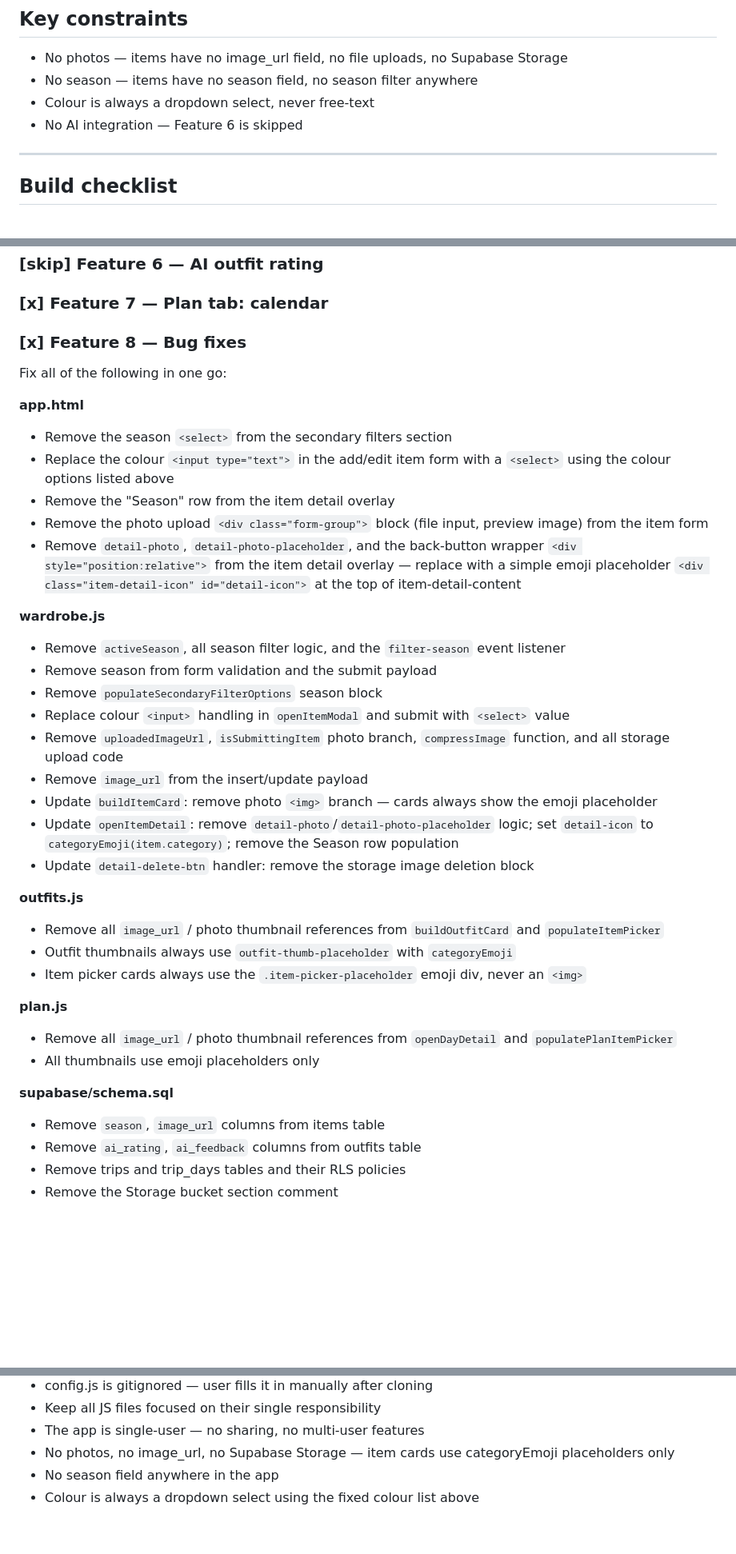
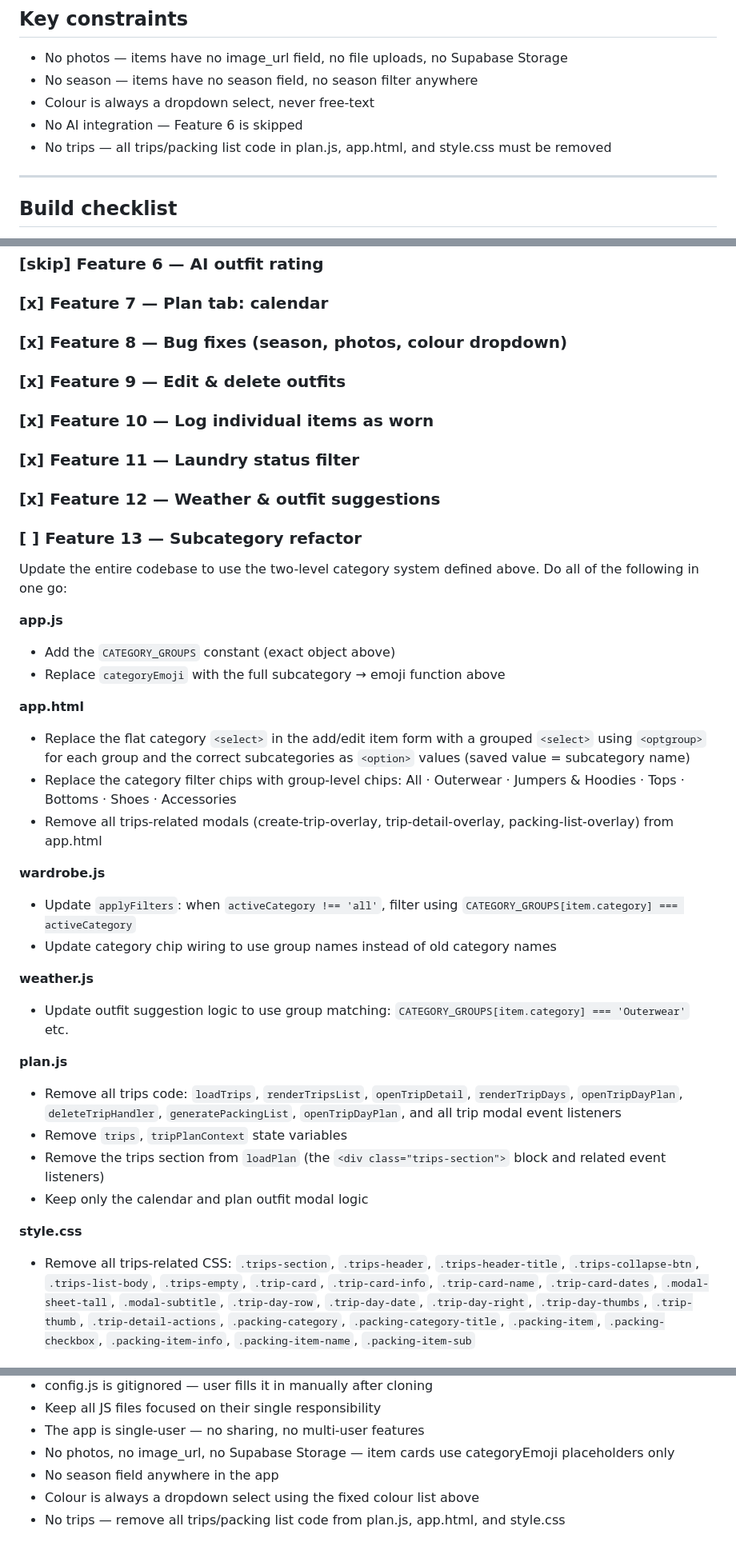
Before and after one commit to Jack-Beal/WardrobeOnline, a Markdown page: CLAUDE.md, 3 parts joined by grey strips. Shown at 80% size. Drawn GitHub-style; blank space fills up the shorter version.

Commit message:
Add two-level category system with subcategories and update filtering logic

```diff
--- a/CLAUDE.md
+++ b/CLAUDE.md
@@ -139,6 +193,7 @@ Brown, Tan, Beige, Cream, Red, Burgundy, Pink, Purple, Orange, Yellow, Multicolo
 - No season — items have no season field, no season filter anywhere
 - Colour is always a dropdown select, never free-text
 - No AI integration — Feature 6 is skipped
+- No trips — all trips/packing list code in plan.js, app.html, and style.css must be removed
 
 ---
 
@@ -160,39 +215,41 @@ Work through these one at a time. Mark [x] when done, stop, and wait for "next".
 
 ### [x] Feature 7 — Plan tab: calendar
 
-### [x] Feature 8 — Bug fixes
-Fix all of the following in one go:
+### [x] Feature 8 — Bug fixes (season, photos, colour dropdown)
+
+### [x] Feature 9 — Edit & delete outfits
+
+### [x] Feature 10 — Log individual items as worn
+
+### [x] Feature 11 — Laundry status filter
+
+### [x] Feature 12 — Weather & outfit suggestions
+
+### [ ] Feature 13 — Subcategory refactor
+Update the entire codebase to use the two-level category system defined above. Do all of the following in one go:
+
+**app.js**
+- Add the `CATEGORY_GROUPS` constant (exact object above)
+- Replace `categoryEmoji` with the full subcategory → emoji function above
 
 **app.html**
-- Remove the season `<select>` from the secondary filters section
-- Replace the colour `<input type="text">` in the add/edit item form with a `<select>` using the colour options listed above
-- Remove the "Season" row from the item detail overlay
-- Remove the photo upload `<div class="form-group">` block (file input, preview image) from the item form
-- Remove `detail-photo`, `detail-photo-placeholder`, and the back-button wrapper `<div style="position:relative">` from the item detail overlay — replace with a simple emoji placeholder `<div class="item-detail-icon" id="detail-icon">` at the top of item-detail-content
+- Replace the flat category `<select>` in the add/edit item form with a grouped `<select>` using `<optgroup>` for each group and the correct subcategories as `<option>` values (saved value = subcategory name)
+- Replace the category filter chips with group-level chips: All · Outerwear · Jumpers & Hoodies · Tops · Bottoms · Shoes · Accessories
+- Remove all trips-related modals (create-trip-overlay, trip-detail-overlay, packing-list-overlay) from app.html
 
 **wardrobe.js**
-- Remove `activeSeason`, all season filter logic, and the `filter-season` event listener
-- Remove season from form validation and the submit payload
-- Remove `populateSecondaryFilterOptions` season block
-- Replace colour `<input>` handling in `openItemModal` and submit with `<select>` value
-- Remove `uploadedImageUrl`, `isSubmittingItem` photo branch, `compressImage` function, and all storage upload code
-- Remove `image_url` from the insert/update payload
-- Update `buildItemCard`: remove photo `<img>` branch — cards always show the emoji placeholder
-- Update `openItemDetail`: remove `detail-photo`/`detail-photo-placeholder` logic; set `detail-icon` to `categoryEmoji(item.category)`; remove the Season row population
-- Update `detail-delete-btn` handler: remove the storage image deletion block
+- Update `applyFilters`: when `activeCategory !== 'all'`, filter using `CATEGORY_GROUPS[item.category] === activeCategory`
+- Update category chip wiring to use group names instead of old category names
 
-**outfits.js**
-- Remove all `image_url` / photo thumbnail references from `buildOutfitCard` and `populateItemPicker`
-- Outfit thumbnails always use `outfit-thumb-placeholder` with `categoryEmoji`
-- Item picker cards always use the `.item-picker-placeholder` emoji div, never an `<img>`
+**weather.js**
+- Update outfit suggestion logic to use group matching: `CATEGORY_GROUPS[item.category] === 'Outerwear'` etc.
 
 **plan.js**
-- Remove all `image_url` / photo thumbnail references from `openDayDetail` and `populatePlanItemPicker`
-- All thumbnails use emoji placeholders only
+- Remove all trips code: `loadTrips`, `renderTripsList`, `openTripDetail`, `renderTripDays`, `openTripDayPlan`, `deleteTripHandler`, `generatePackingList`, `openTripDayPlan`, and all trip modal event listeners
+- Remove `trips`, `tripPlanContext` state variables
+- Remove the trips section from `loadPlan` (the `<div class="trips-section">` block and related event listeners)
+- Keep only the calendar and plan outfit modal logic
 
-**supabase/schema.sql**
-- Remove `season`, `image_url` columns from items table
-- Remove `ai_rating`, `ai_feedback` columns from outfits table
-- Remove trips and trip_days tables and their RLS policies
-- Remove the Storage bucket section comment
+**style.css**
+- Remove all trips-related CSS: `.trips-section`, `.trips-header`, `.trips-header-title`, `.trips-collapse-btn`, `.trips-list-body`, `.trips-empty`, `.trip-card`, `.trip-card-info`, `.trip-card-name`, `.trip-card-dates`, `.modal-sheet-tall`, `.modal-subtitle`, `.trip-day-row`, `.trip-day-date`, `.trip-day-right`, `.trip-day-thumbs`, `.trip-thumb`, `.trip-detail-actions`, `.packing-category`, `.packing-category-title`, `.packing-item`, `.packing-checkbox`, `.packing-item-info`, `.packing-item-name`, `.packing-item-sub`
 
@@ -253,3 +287,4 @@ Fix all of the following in one go:
 - No photos, no image_url, no Supabase Storage — item cards use categoryEmoji placeholders only
 - No season field anywhere in the app
 - Colour is always a dropdown select using the fixed colour list above
+- No trips — remove all trips/packing list code from plan.js, app.html, and style.css
```
Also changed, not shown: other parts of CLAUDE.md (+65 -34 lines).
